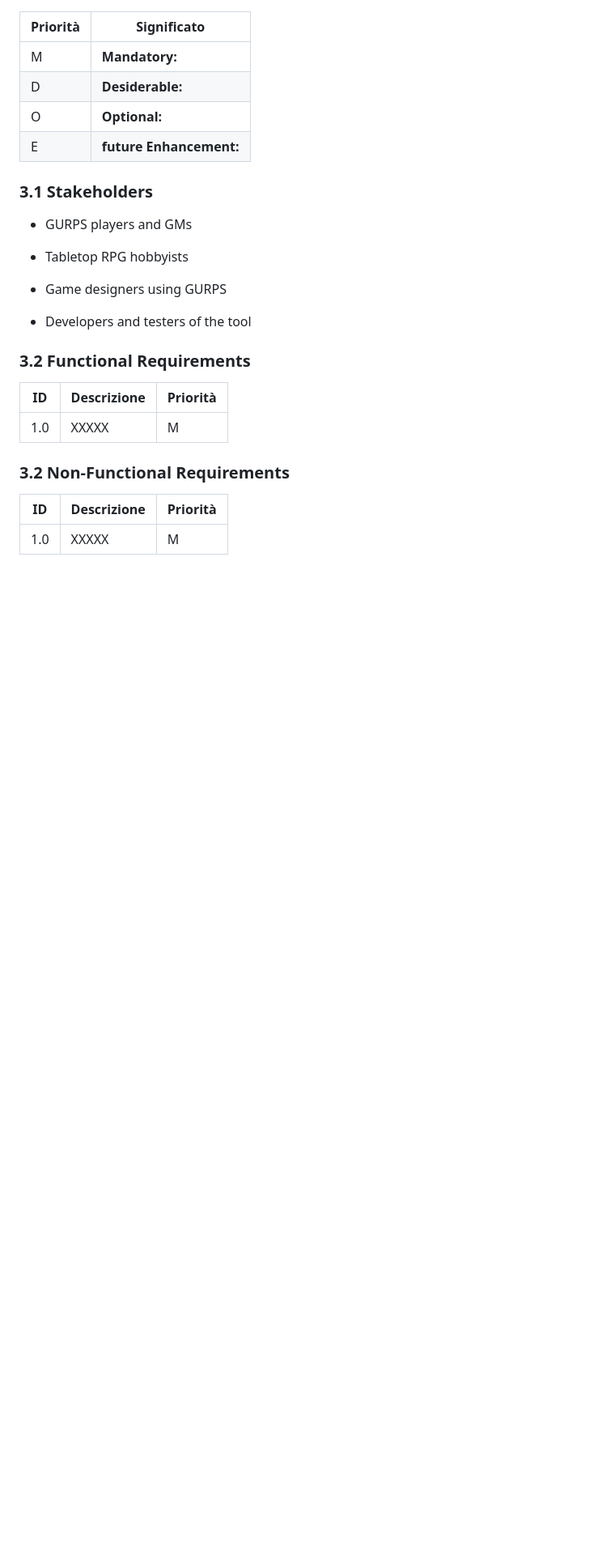
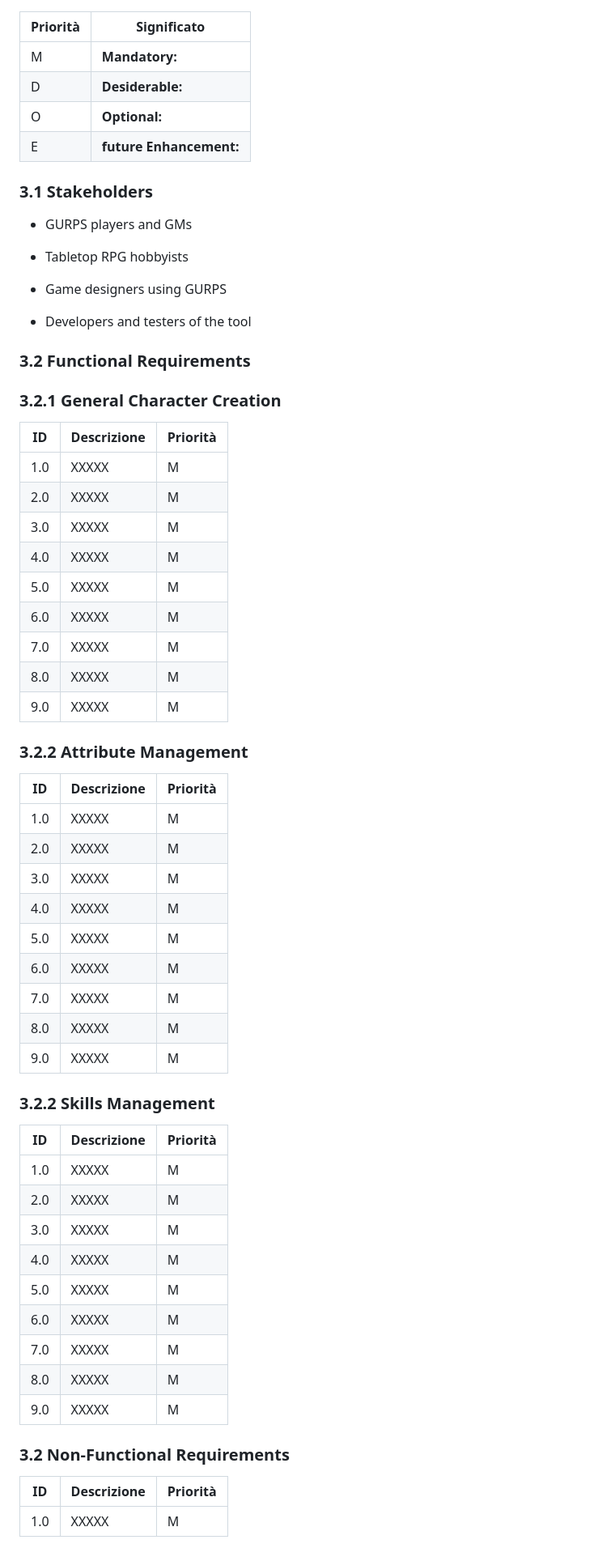
Before and after one commit to nabeela08/gurps-csheets-app, a Markdown page: docs/urs/urs.md, the part around the change. Shown: that part at 81% size. Drawn GitHub-style; blank space fills up the shorter version.

```diff
--- a/docs/urs/urs.md
+++ b/docs/urs/urs.md
@@ -107,9 +107,49 @@ The system will serve both novice and experienced GURPS players, reducing the ti
 <a name="sp3.2"></a>
 ### 3.2 Functional Requirements
 
+### 3.2.1 General Character Creation
+
 | ID | Descrizione | Priorità |
 | --------------- | ----------- | ---------- |
 | 1.0 |  XXXXX |M|
+| 2.0 |  XXXXX |M|
+| 3.0 |  XXXXX |M|
+| 4.0 |  XXXXX |M|
+| 5.0 |  XXXXX |M|
+| 6.0 |  XXXXX |M|
+| 7.0 |  XXXXX |M|
+| 8.0 |  XXXXX |M|
+| 9.0 |  XXXXX |M|
+
+### 3.2.2 Attribute Management
+
+| ID | Descrizione | Priorità |
+| --------------- | ----------- | ---------- |
+| 1.0 |  XXXXX |M|
+| 2.0 |  XXXXX |M|
+| 3.0 |  XXXXX |M|
+| 4.0 |  XXXXX |M|
+| 5.0 |  XXXXX |M|
+| 6.0 |  XXXXX |M|
+| 7.0 |  XXXXX |M|
+| 8.0 |  XXXXX |M|
+| 9.0 |  XXXXX |M|
+
+### 3.2.2 Skills Management
+
+| ID | Descrizione | Priorità |
+| --------------- | ----------- | ---------- |
+| 1.0 |  XXXXX |M|
+| 2.0 |  XXXXX |M|
+| 3.0 |  XXXXX |M|
+| 4.0 |  XXXXX |M|
+| 5.0 |  XXXXX |M|
+| 6.0 |  XXXXX |M|
+| 7.0 |  XXXXX |M|
+| 8.0 |  XXXXX |M|
+| 9.0 |  XXXXX |M|
+
+
 
 <a name="sp3.3"></a>
 ### 3.2 Non-Functional Requirements
```
